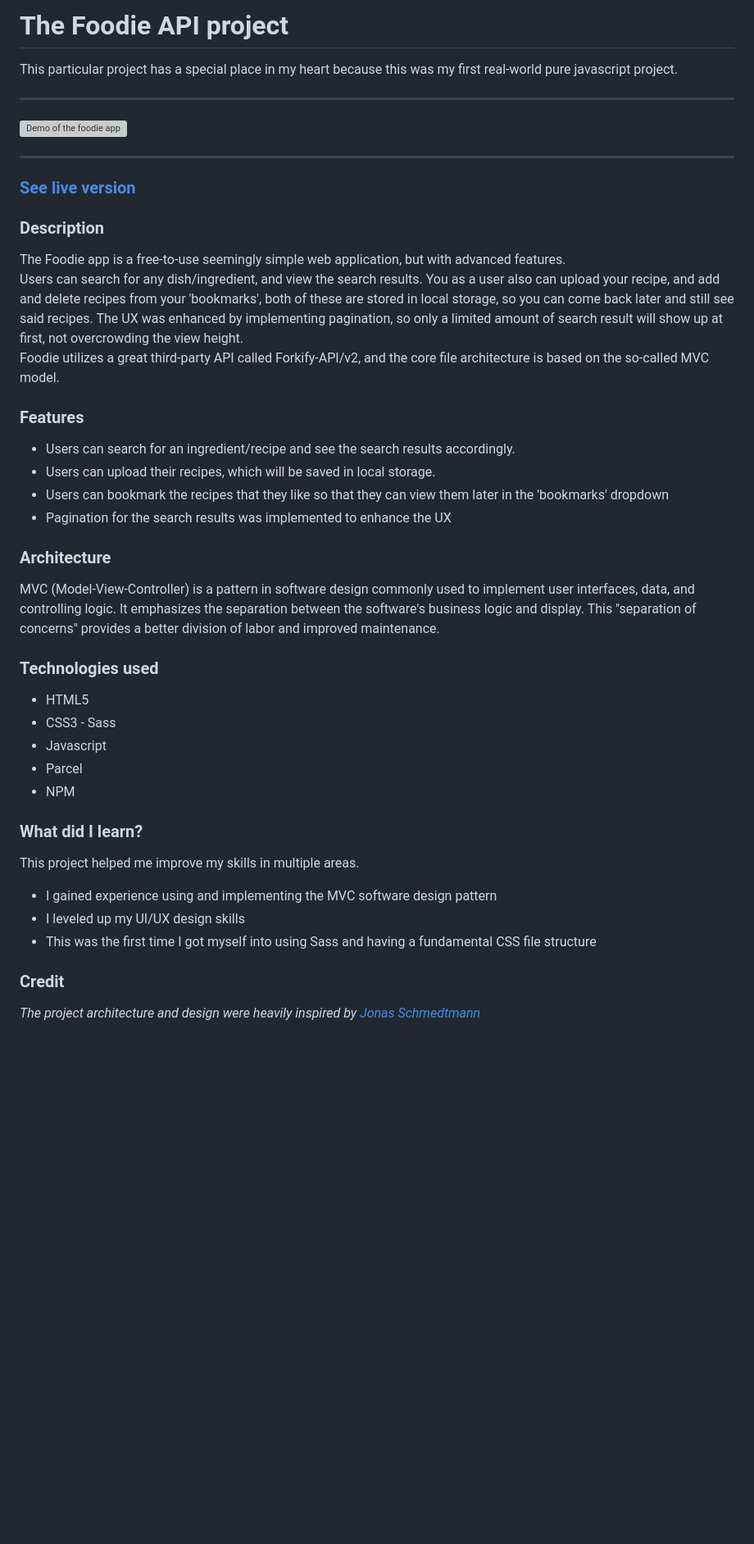
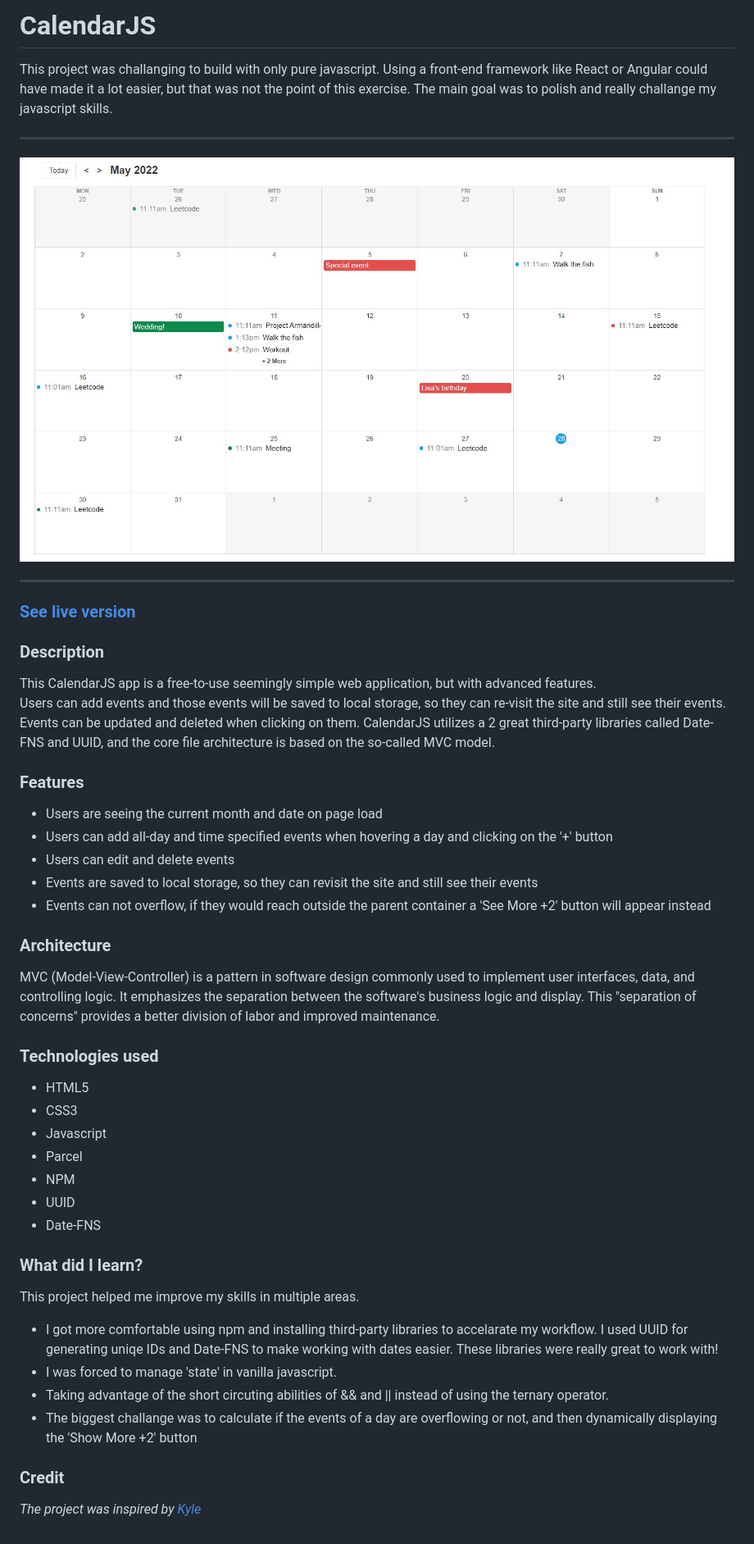
Before and after one commit to PetruczaRuben/CalendarJS, a Markdown page: README.md, the part around the change printed below. Shown: that part at 82% size. Rendered like a GitHub page; pictures changed too: calendar-demo.png (added); blank space fills up the shorter version; grey boxes are pictures that could not be loaded.

```diff
--- a/README.md
+++ b/README.md
@@ -1,10 +1,11 @@
-# The Foodie API project
+# CalendarJS
 
-This particular project has a special place in my heart because this was my first real-world pure javascript project.
+This project was challanging to build with only pure javascript. Using a front-end framework like React or Angular could have made it a lot easier, but that was not the point of this exercise.
+The main goal was to polish and really challange my javascript skills.
 
 ---
 
-![Demo of the foodie app](markdownimg.png)
+![Demo of the foodie app](calendar-demo.png)
 
 ---
 
@@ -12,16 +13,17 @@ This particular project has a special place in my heart because this was my firs
 
 ### Description
 
-The Foodie app is a free-to-use seemingly simple web application, but with advanced features.
-Users can search for any dish/ingredient, and view the search results. You as a user also can upload your recipe, and add and delete recipes from your 'bookmarks', both of these are stored in local storage, so you can come back later and still see said recipes. The UX was enhanced by implementing pagination, so only a limited amount of search result will show up at first, not overcrowding the view height.
-Foodie utilizes a great third-party API called Forkify-API/v2, and the core file architecture is based on the so-called MVC model.
+This CalendarJS app is a free-to-use seemingly simple web application, but with advanced features.
+Users can add events and those events will be saved to local storage, so they can re-visit the site and still see their events. Events can be updated and deleted when clicking on them.
+CalendarJS utilizes a 2 great third-party libraries called Date-FNS and UUID, and the core file architecture is based on the so-called MVC model.
 
 ### Features
 
-- Users can search for an ingredient/recipe and see the search results accordingly.
-- Users can upload their recipes, which will be saved in local storage.
-- Users can bookmark the recipes that they like so that they can view them later in the 'bookmarks' dropdown
-- Pagination for the search results was implemented to enhance the UX
+- Users are seeing the current month and date on page load
+- Users can add all-day and time specified events when hovering a day and clicking on the '+' button
+- Users can edit and delete events
+- Events are saved to local storage, so they can revisit the site and still see their events
+- Events can not overflow, if they would reach outside the parent container a 'See More +2' button will appear instead
 
 ### Architecture
 
@@ -30,19 +32,22 @@ MVC (Model-View-Controller) is a pattern in software design commonly used to imp
 ### Technologies used
 
 - HTML5
-- CSS3 - Sass
+- CSS3
 - Javascript
 - Parcel
 - NPM
+- UUID
+- Date-FNS
 
 ### What did I learn?
 
 This project helped me improve my skills in multiple areas.
 
-- I gained experience using and implementing the MVC software design pattern
-- I leveled up my UI/UX design skills
-- This was the first time I got myself into using Sass and having a fundamental CSS file structure
+- I got more comfortable using npm and installing third-party libraries to accelarate my workflow. I used UUID for generating uniqe IDs and Date-FNS to make working with dates easier. These libraries were really great to work with!
+- I was forced to manage 'state' in vanilla javascript.
+- Taking advantage of the short circuting abilities of && and || instead of using the ternary operator.
+- The biggest challange was to calculate if the events of a day are overflowing or not, and then dynamically displaying the 'Show More +2' button
 
 ### Credit
 
-_The project architecture and design were heavily inspired by [Jonas Schmedtmann](https://twitter.com/jonasschmedtman)_
+_The project was inspired by [Kyle](https://courses.webdevsimplified.com/)_
```
Also changed, not shown: other parts of README.md (+1 -1 lines).
